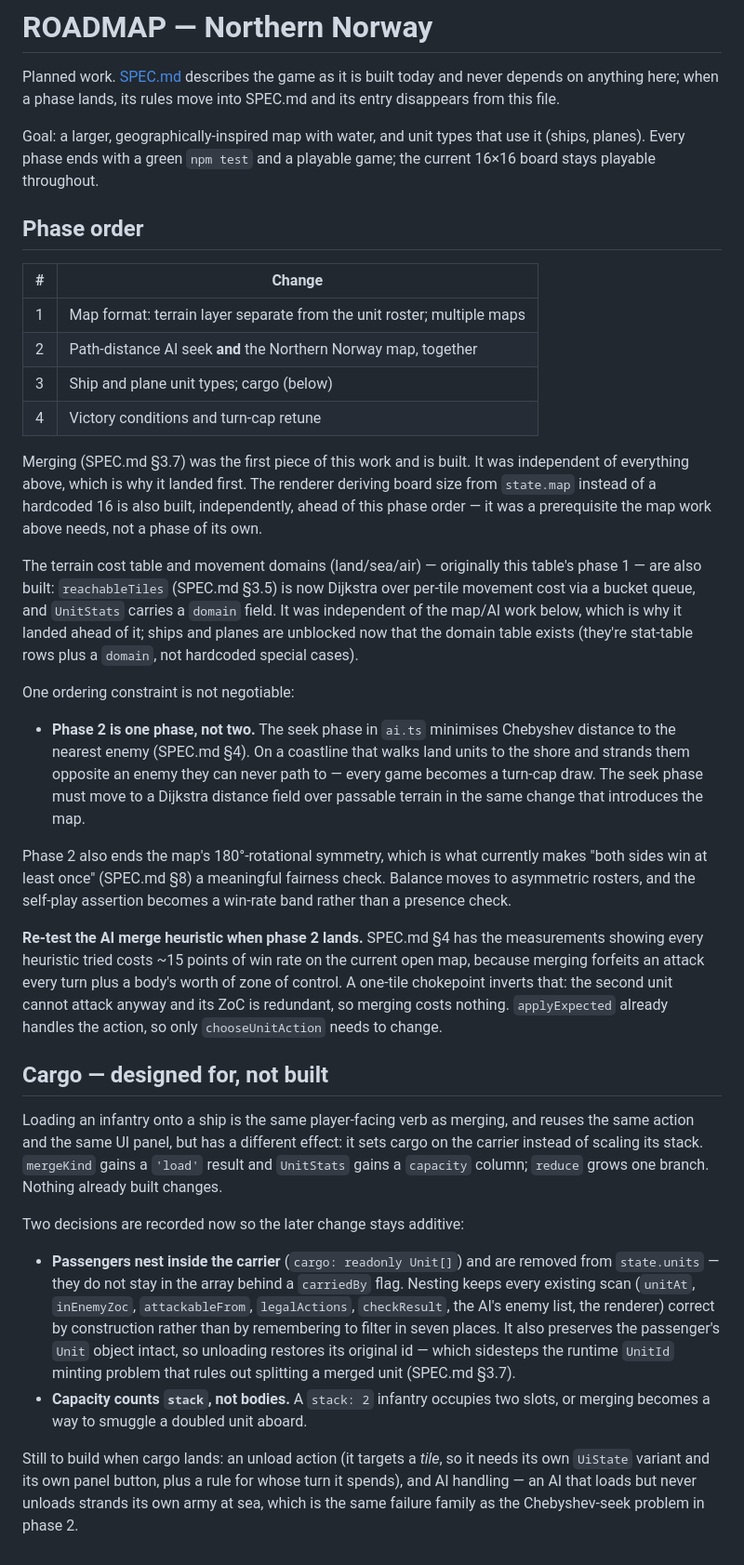
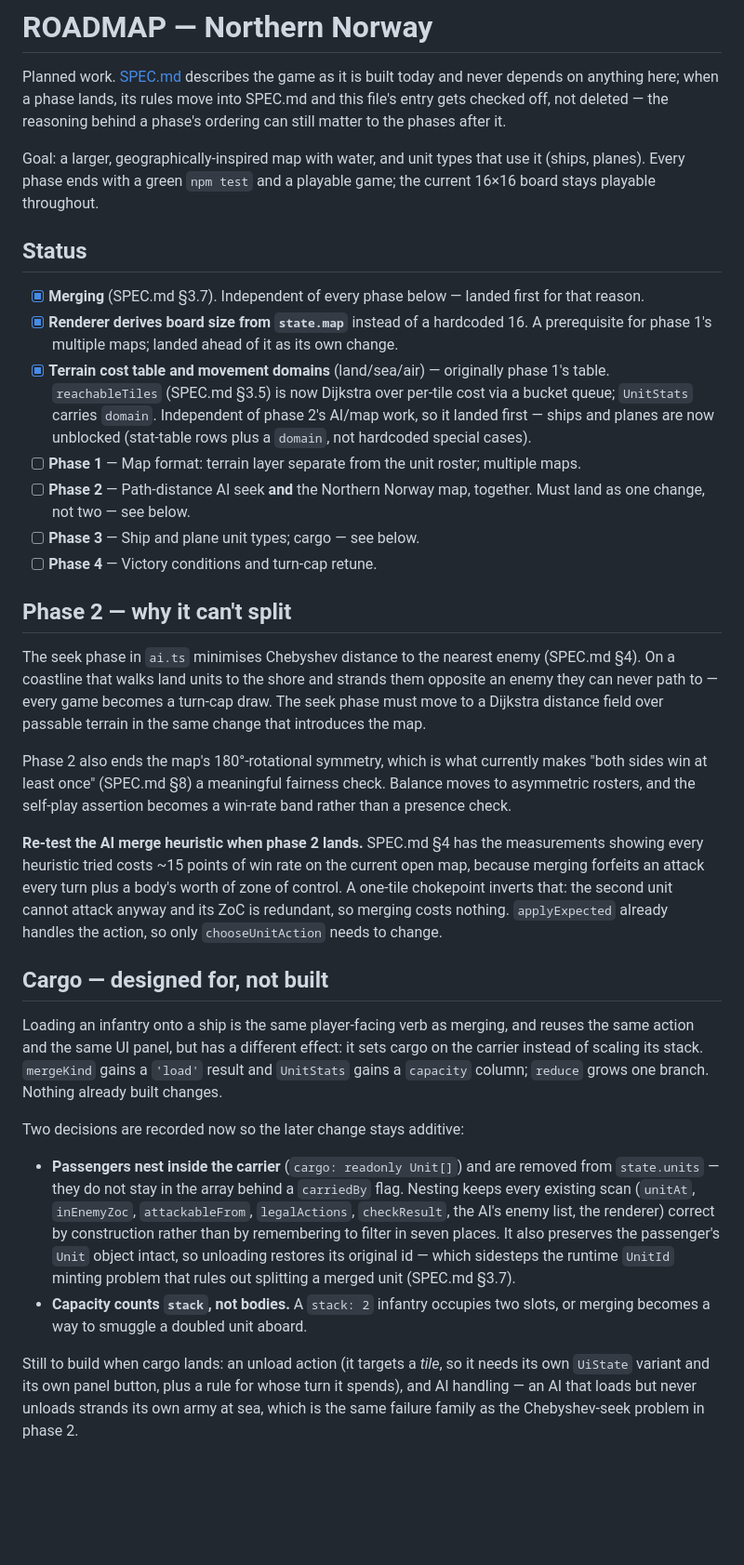
Before and after one commit to trulsmoholt/2dStrategyGame, a Markdown page: ROADMAP.md, the part around the change. Shown at 93% size. GitHub-like rendering; blank space fills up the shorter version.

Commit message:
Restructure ROADMAP.md as a checklist with reasoning kept only for open items
Rewriting the whole prose file on every completed phase made it hard to see
at a glance what's done. Status is now a checklist with completed entries
compressed to one line; full design reasoning is kept only for phase 2's
ordering constraint and the cargo design, which are still undecided/open.

```diff
--- a/ROADMAP.md
+++ b/ROADMAP.md
@@ -2,64 +2,61 @@
 
 Planned work. [SPEC.md](SPEC.md) describes the game as it is built today and
 never depends on anything here; when a phase lands, its rules move into
-SPEC.md and its entry disappears from this file.
+SPEC.md and this file's entry gets checked off, not deleted — the reasoning
+behind a phase's ordering can still matter to the phases after it.
 
 Goal: a larger, geographically-inspired map with water, and unit types that
 use it (ships, planes). Every phase ends with a green `npm test` and a
 playable game; the current 16×16 board stays playable throughout.
 
-## Phase order
+## Status
 
-| # | Change |
-| --- | --- |
-| 1 | Map format: terrain layer separate from the unit roster; multiple maps |
-| 2 | Path-distance AI seek **and** the Northern Norway map, together |
-| 3 | Ship and plane unit types; cargo (below) |
-| 4 | Victory conditions and turn-cap retune |
+- [x] **Merging** (SPEC.md §3.7). Independent of every phase below — landed
+      first for that reason.
+- [x] **Renderer derives board size from `state.map`** instead of a
+      hardcoded 16. A prerequisite for phase 1's multiple maps; landed ahead
+      of it as its own change.
+- [x] **Terrain cost table and movement domains** (land/sea/air) —
+      originally phase 1's table. `reachableTiles` (SPEC.md §3.5) is now
+      Dijkstra over per-tile cost via a bucket queue; `UnitStats` carries
+      `domain`. Independent of phase 2's AI/map work, so it landed first —
+      ships and planes are now unblocked (stat-table rows plus a `domain`,
+      not hardcoded special cases).
+- [ ] **Phase 1** — Map format: terrain layer separate from the unit roster;
+      multiple maps.
+- [ ] **Phase 2** — Path-distance AI seek **and** the Northern Norway map,
+      together. Must land as one change, not two — see below.
+- [ ] **Phase 3** — Ship and plane unit types; cargo — see below.
+- [ ] **Phase 4** — Victory conditions and turn-cap retune.
 
-Merging (SPEC.md §3.7) was the first piece of this work and is built. It was
-independent of everything above, which is why it landed first. The renderer
-deriving board size from `state.map` instead of a hardcoded 16 is also built,
-independently, ahead of this phase order — it was a prerequisite the map work
-above needs, not a phase of its own.
+## Phase 2 — why it can't split
 
-The terrain cost table and movement domains (land/sea/air) — originally this
-table's phase 1 — are also built: `reachableTiles` (SPEC.md §3.5) is now
-Dijkstra over per-tile movement cost via a bucket queue, and `UnitStats`
-carries a `domain` field. It was independent of the map/AI work below, which
-is why it landed ahead of it; ships and planes are unblocked now that the
-domain table exists (they're stat-table rows plus a `domain`, not hardcoded
-special cases).
+The seek phase in `ai.ts` minimises Chebyshev distance to the nearest enemy
+(SPEC.md §4). On a coastline that walks land units to the shore and strands
+them opposite an enemy they can never path to — every game becomes a
+turn-cap draw. The seek phase must move to a Dijkstra distance field over
+passable terrain in the same change that introduces the map.
 
-One ordering constraint is not negotiable:
-
-- **Phase 2 is one phase, not two.** The seek phase in `ai.ts` minimises
-  Chebyshev distance to the nearest enemy (SPEC.md §4). On a coastline that
-  walks land units to the shore and strands them opposite an enemy they can
-  never path to — every game becomes a turn-cap draw. The seek phase must move
-  to a Dijkstra distance field over passable terrain in the same change that
-  introduces the map.
-
-Phase 2 also ends the map's 180°-rotational symmetry, which is what currently
-makes "both sides win at least once" (SPEC.md §8) a meaningful fairness check.
-Balance moves to asymmetric rosters, and the self-play assertion becomes a
-win-rate band rather than a presence check.
+Phase 2 also ends the map's 180°-rotational symmetry, which is what
+currently makes "both sides win at least once" (SPEC.md §8) a meaningful
+fairness check. Balance moves to asymmetric rosters, and the self-play
+assertion becomes a win-rate band rather than a presence check.
 
 **Re-test the AI merge heuristic when phase 2 lands.** SPEC.md §4 has the
-measurements showing every heuristic tried costs ~15 points of win rate on the
-current open map, because merging forfeits an attack every turn plus a body's
-worth of zone of control. A one-tile chokepoint inverts that: the second unit
-cannot attack anyway and its ZoC is redundant, so merging costs nothing.
-`applyExpected` already handles the action, so only `chooseUnitAction` needs
-to change.
+measurements showing every heuristic tried costs ~15 points of win rate on
+the current open map, because merging forfeits an attack every turn plus a
+body's worth of zone of control. A one-tile chokepoint inverts that: the
+second unit cannot attack anyway and its ZoC is redundant, so merging costs
+nothing. `applyExpected` already handles the action, so only
+`chooseUnitAction` needs to change.
 
 ## Cargo — designed for, not built
 
-Loading an infantry onto a ship is the same player-facing verb as merging, and
-reuses the same action and the same UI panel, but has a different effect: it
-sets cargo on the carrier instead of scaling its stack. `mergeKind` gains a
-`'load'` result and `UnitStats` gains a `capacity` column; `reduce` grows one
-branch. Nothing already built changes.
+Loading an infantry onto a ship is the same player-facing verb as merging,
+and reuses the same action and the same UI panel, but has a different
+effect: it sets cargo on the carrier instead of scaling its stack.
+`mergeKind` gains a `'load'` result and `UnitStats` gains a `capacity`
+column; `reduce` grows one branch. Nothing already built changes.
 
 Two decisions are recorded now so the later change stays additive:
 
@@ -67,16 +64,16 @@ Two decisions are recorded now so the later change stays additive:
   removed from `state.units` — they do not stay in the array behind a
   `carriedBy` flag. Nesting keeps every existing scan (`unitAt`,
   `inEnemyZoc`, `attackableFrom`, `legalActions`, `checkResult`, the AI's
-  enemy list, the renderer) correct by construction rather than by remembering
-  to filter in seven places. It also preserves the passenger's `Unit` object
-  intact, so unloading restores its original id — which sidesteps the runtime
-  `UnitId` minting problem that rules out splitting a merged unit
-  (SPEC.md §3.7).
+  enemy list, the renderer) correct by construction rather than by
+  remembering to filter in seven places. It also preserves the passenger's
+  `Unit` object intact, so unloading restores its original id — which
+  sidesteps the runtime `UnitId` minting problem that rules out splitting a
+  merged unit (SPEC.md §3.7).
 - **Capacity counts `stack`, not bodies.** A `stack: 2` infantry occupies two
   slots, or merging becomes a way to smuggle a doubled unit aboard.
 
-Still to build when cargo lands: an unload action (it targets a *tile*, so it
-needs its own `UiState` variant and its own panel button, plus a rule for
+Still to build when cargo lands: an unload action (it targets a *tile*, so
+it needs its own `UiState` variant and its own panel button, plus a rule for
 whose turn it spends), and AI handling — an AI that loads but never unloads
 strands its own army at sea, which is the same failure family as the
 Chebyshev-seek problem in phase 2.
```
